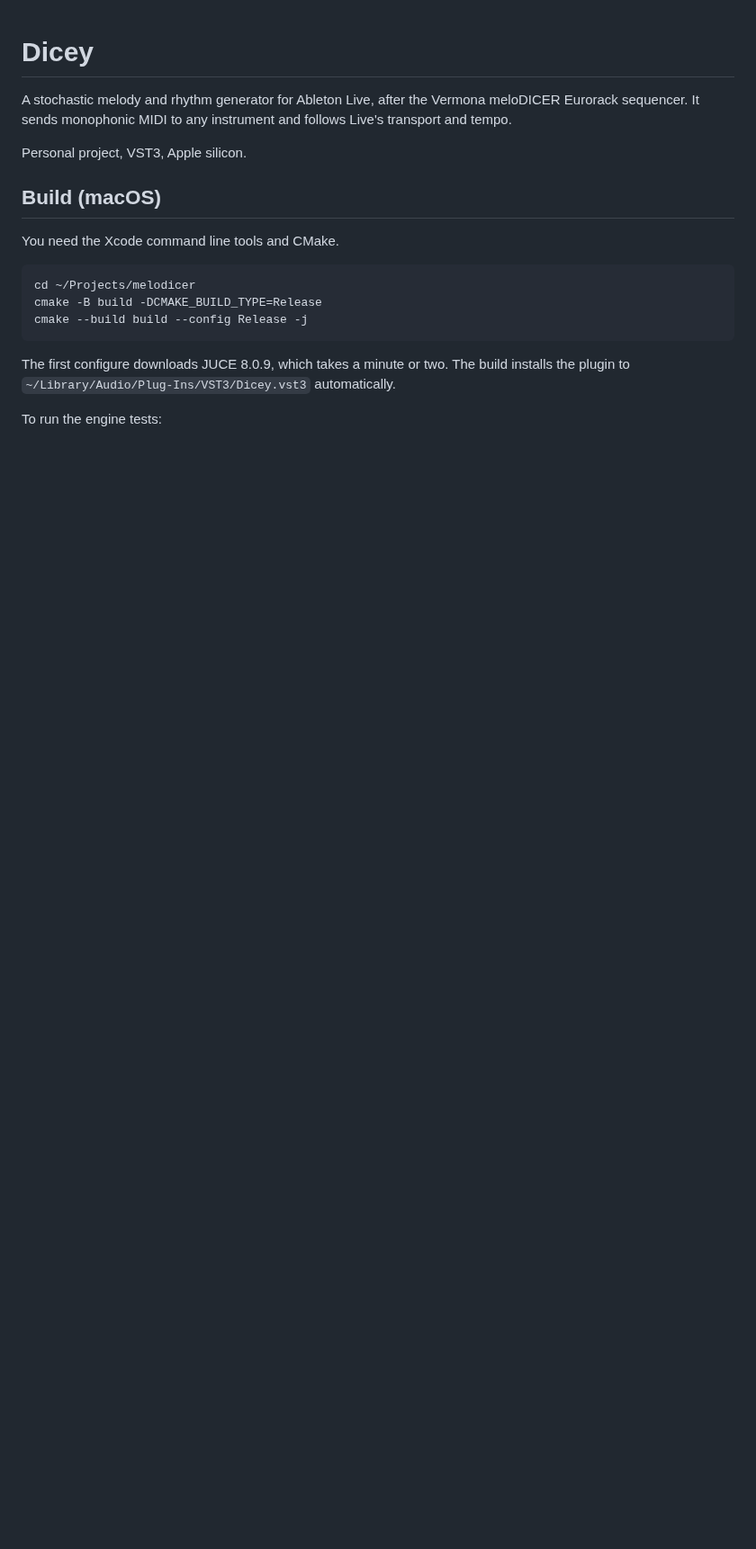
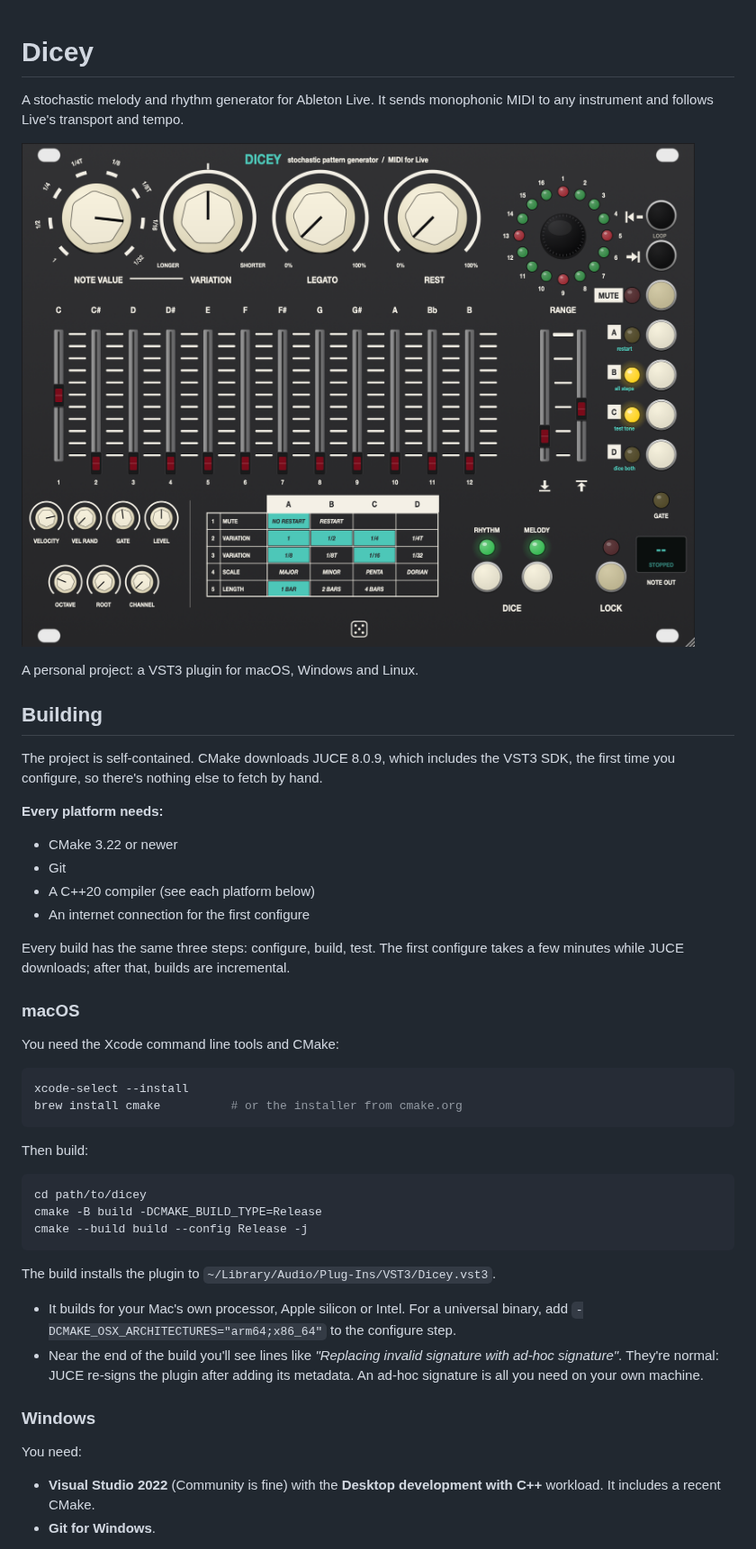
Before and after one commit to taddeimania/dicey, a Markdown page: README.md, the part around one of its changes. Shown at 90% size. Rendered like a GitHub page; pictures changed too: docs/dicey_screenshot.png (added); blank space fills up the shorter version.

````diff
--- a/README.md
+++ b/README.md
@@ -1,23 +1,59 @@
 # Dicey
 
-A stochastic melody and rhythm generator for Ableton Live, after the Vermona
-meloDICER Eurorack sequencer. It sends monophonic MIDI to any instrument and
-follows Live's transport and tempo.
+A stochastic melody and rhythm generator for Ableton Live. It sends monophonic
+MIDI to any instrument and follows Live's transport and tempo.
 
-Personal project, VST3, Apple silicon.
+![The Dicey panel](docs/dicey_screenshot.png)
 
-## Build (macOS)
+A personal project: a VST3 plugin for macOS, Windows and Linux.
 
-You need the Xcode command line tools and CMake.
+## Building
+
+The project is self-contained. CMake downloads JUCE 8.0.9, which includes the
+VST3 SDK, the first time you configure, so there's nothing else to fetch by hand.
+
+**Every platform needs:**
+
+- CMake 3.22 or newer
+- Git
+- A C++20 compiler (see each platform below)
+- An internet connection for the first configure
+
+Every build has the same three steps: configure, build, test. The first
+configure takes a few minutes while JUCE downloads; after that, builds are
+incremental.
+
+### macOS
+
+You need the Xcode command line tools and CMake:
 
 ```sh
-cd ~/Projects/melodicer
+xcode-select --install
+brew install cmake          # or the installer from cmake.org
+```
+
+Then build:
+
+```sh
+cd path/to/dicey
 cmake -B build -DCMAKE_BUILD_TYPE=Release
 cmake --build build --config Release -j
 ```
 
-The first configure downloads JUCE 8.0.9, which takes a minute or two. The
-build installs the plugin to `~/Library/Audio/Plug-Ins/VST3/Dicey.vst3`
-automatically.
+The build installs the plugin to `~/Library/Audio/Plug-Ins/VST3/Dicey.vst3`.
 
-To run the engine tests:
+- It builds for your Mac's own processor, Apple silicon or Intel. For a
+  universal binary, add `-DCMAKE_OSX_ARCHITECTURES="arm64;x86_64"` to the
+  configure step.
+- Near the end of the build you'll see lines like *"Replacing invalid signature
+  with ad-hoc signature"*. They're normal: JUCE re-signs the plugin after adding
+  its metadata. An ad-hoc signature is all you need on your own machine.
+
+### Windows
+
+You need:
+
+- **Visual Studio 2022** (Community is fine) with the **Desktop development
+  with C++** workload. It includes a recent CMake.
+- **Git for Windows**.
+
````
Also changed, not shown: other parts of README.md (+99 -15 lines), 8 other files.
